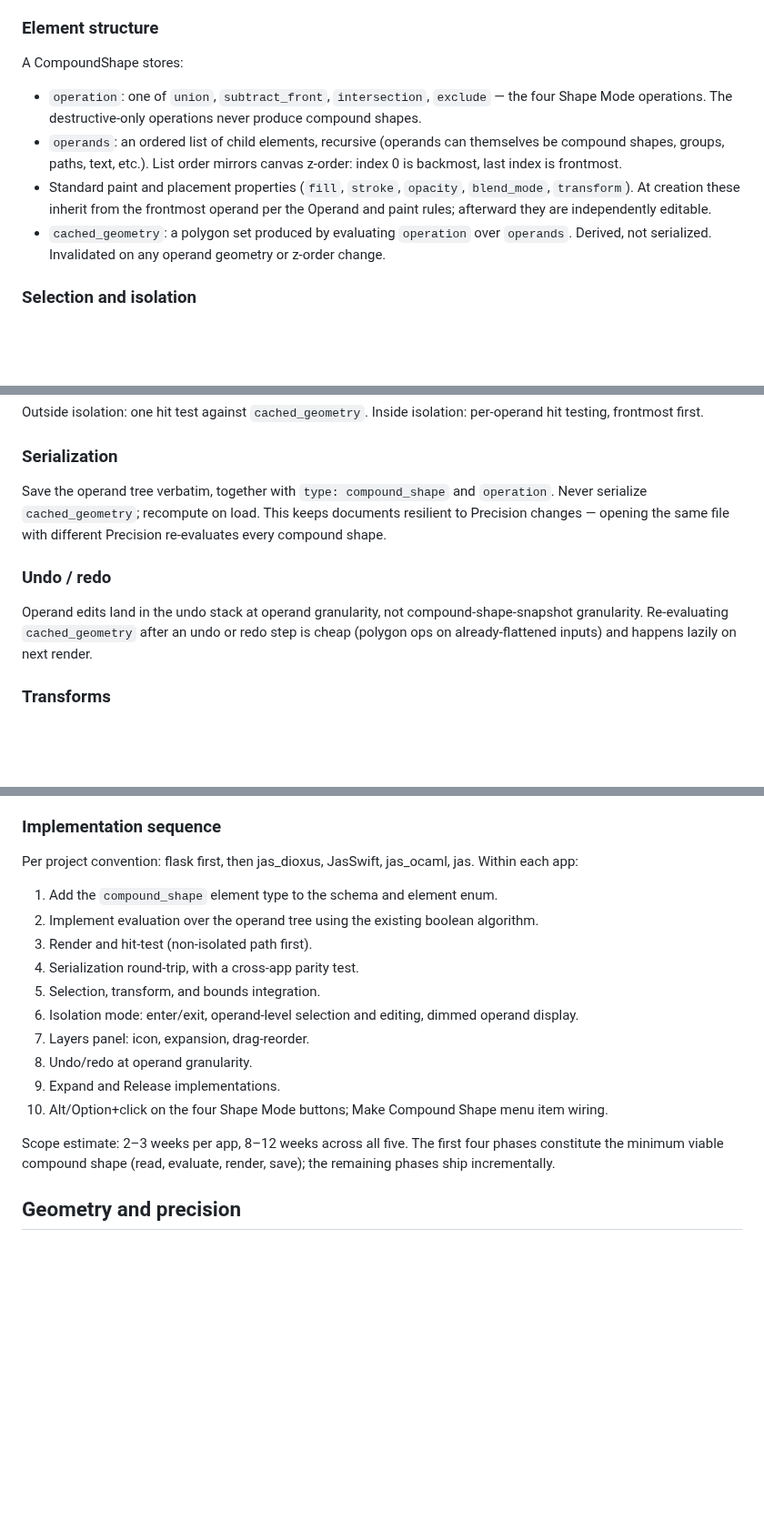
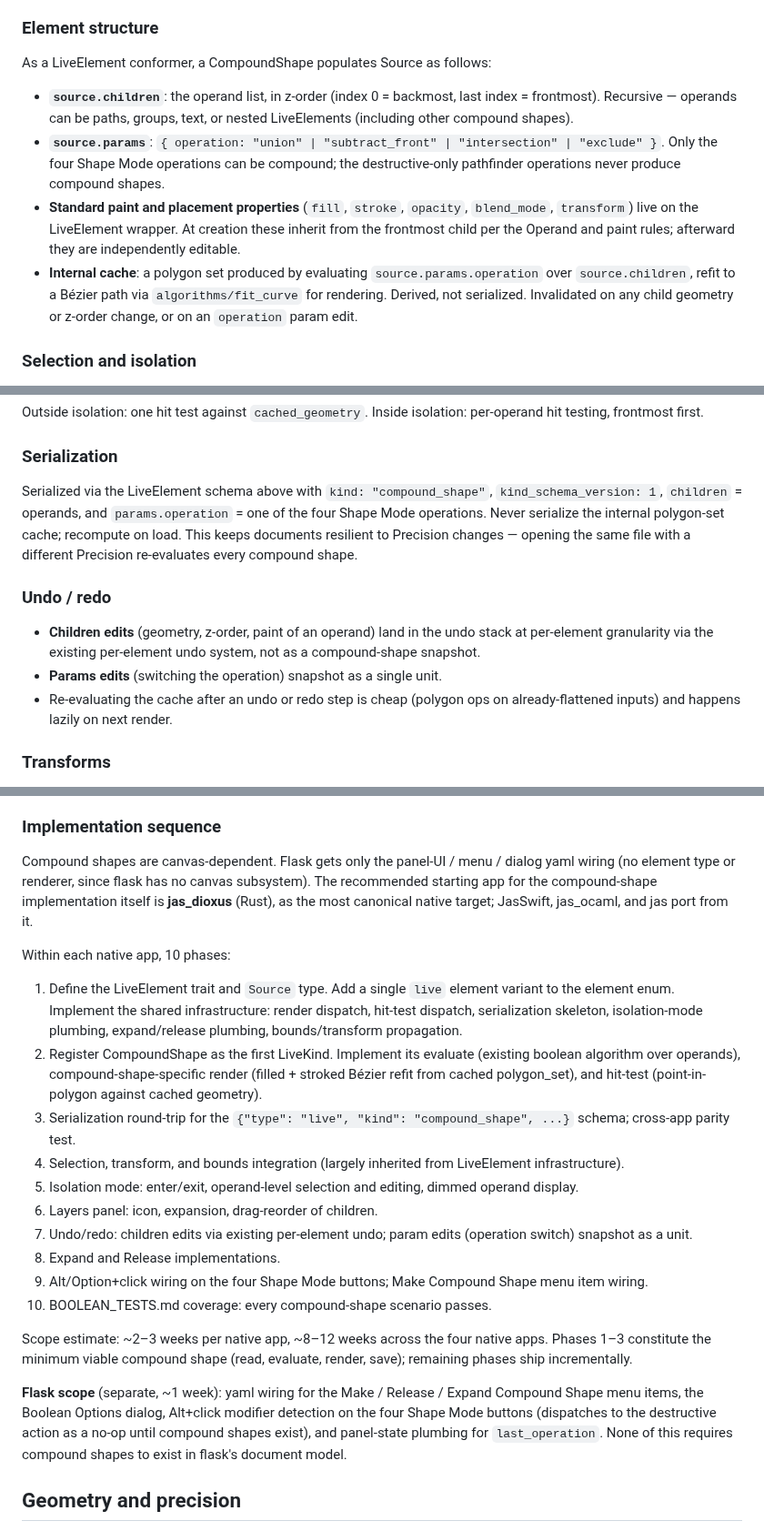
Before and after one commit to jyh/jas, a Markdown page: transcripts/BOOLEAN.md, 3 parts joined by grey strips. Shown at 91% size. Rendered like a GitHub page; blank space fills up the shorter version.

```diff
--- a/transcripts/BOOLEAN.md
+++ b/transcripts/BOOLEAN.md
@@ -69,12 +127,12 @@ Compound shapes are a new element kind. This section specifies their storage, se
 
 ### Element structure
 
-A CompoundShape stores:
+As a LiveElement conformer, a CompoundShape populates Source as follows:
 
-- `operation`: one of `union`, `subtract_front`, `intersection`, `exclude` — the four Shape Mode operations. The destructive-only operations never produce compound shapes.
-- `operands`: an ordered list of child elements, recursive (operands can themselves be compound shapes, groups, paths, text, etc.). List order mirrors canvas z-order: index 0 is backmost, last index is frontmost.
-- Standard paint and placement properties (`fill`, `stroke`, `opacity`, `blend_mode`, `transform`). At creation these inherit from the frontmost operand per the Operand and paint rules; afterward they are independently editable.
-- `cached_geometry`: a polygon set produced by evaluating `operation` over `operands`. Derived, not serialized. Invalidated on any operand geometry or z-order change.
+- **`source.children`**: the operand list, in z-order (index 0 = backmost, last index = frontmost). Recursive — operands can be paths, groups, text, or nested LiveElements (including other compound shapes).
+- **`source.params`**: `{ operation: "union" | "subtract_front" | "intersection" | "exclude" }`. Only the four Shape Mode operations can be compound; the destructive-only pathfinder operations never produce compound shapes.
+- **Standard paint and placement properties** (`fill`, `stroke`, `opacity`, `blend_mode`, `transform`) live on the LiveElement wrapper. At creation these inherit from the frontmost child per the Operand and paint rules; afterward they are independently editable.
+- **Internal cache**: a polygon set produced by evaluating `source.params.operation` over `source.children`, refit to a Bézier path via `algorithms/fit_curve` for rendering. Derived, not serialized. Invalidated on any child geometry or z-order change, or on an `operation` param edit.
 
 ### Selection and isolation
 
@@ -90,11 +148,13 @@ Outside isolation: one hit test against `cached_geometry`. Inside isolation: per
 
 ### Serialization
 
-Save the operand tree verbatim, together with `type: compound_shape` and `operation`. Never serialize `cached_geometry`; recompute on load. This keeps documents resilient to Precision changes — opening the same file with different Precision re-evaluates every compound shape.
+Serialized via the LiveElement schema above with `kind: "compound_shape"`, `kind_schema_version: 1`, `children` = operands, and `params.operation` = one of the four Shape Mode operations. Never serialize the internal polygon-set cache; recompute on load. This keeps documents resilient to Precision changes — opening the same file with a different Precision re-evaluates every compound shape.
 
 ### Undo / redo
 
-Operand edits land in the undo stack at operand granularity, not compound-shape-snapshot granularity. Re-evaluating `cached_geometry` after an undo or redo step is cheap (polygon ops on already-flattened inputs) and happens lazily on next render.
+- **Children edits** (geometry, z-order, paint of an operand) land in the undo stack at per-element granularity via the existing per-element undo system, not as a compound-shape snapshot.
+- **Params edits** (switching the operation) snapshot as a single unit.
+- Re-evaluating the cache after an undo or redo step is cheap (polygon ops on already-flattened inputs) and happens lazily on next render.
 
 ### Transforms
 
@@ -115,20 +175,24 @@ Compound shapes appear as expandable containers, visually distinguished from gro
 
 ### Implementation sequence
 
-Per project convention: flask first, then jas_dioxus, JasSwift, jas_ocaml, jas. Within each app:
+Compound shapes are canvas-dependent. Flask gets only the panel-UI / menu / dialog yaml wiring (no element type or renderer, since flask has no canvas subsystem). The recommended starting app for the compound-shape implementation itself is **jas_dioxus** (Rust), as the most canonical native target; JasSwift, jas_ocaml, and jas port from it.
 
-1. Add the `compound_shape` element type to the schema and element enum.
-2. Implement evaluation over the operand tree using the existing boolean algorithm.
-3. Render and hit-test (non-isolated path first).
-4. Serialization round-trip, with a cross-app parity test.
-5. Selection, transform, and bounds integration.
-6. Isolation mode: enter/exit, operand-level selection and editing, dimmed operand display.
-7. Layers panel: icon, expansion, drag-reorder.
-8. Undo/redo at operand granularity.
-9. Expand and Release implementations.
-10. Alt/Option+click on the four Shape Mode buttons; Make Compound Shape menu item wiring.
+Within each native app, 10 phases:
 
-Scope estimate: 2–3 weeks per app, 8–12 weeks across all five. The first four phases constitute the minimum viable compound shape (read, evaluate, render, save); the remaining phases ship incrementally.
+1. Define the LiveElement trait and `Source` type. Add a single `live` element variant to the element enum. Implement the shared infrastructure: render dispatch, hit-test dispatch, serialization skeleton, isolation-mode plumbing, expand/release plumbing, bounds/transform propagation.
+2. Register CompoundShape as the first LiveKind. Implement its evaluate (existing boolean algorithm over operands), compound-shape-specific render (filled + stroked Bézier refit from cached polygon_set), and hit-test (point-in-polygon against cached geometry).
+3. Serialization round-trip for the `{"type": "live", "kind": "compound_shape", ...}` schema; cross-app parity test.
+4. Selection, transform, and bounds integration (largely inherited from LiveElement infrastructure).
+5. Isolation mode: enter/exit, operand-level selection and editing, dimmed operand display.
+6. Layers panel: icon, expansion, drag-reorder of children.
+7. Undo/redo: children edits via existing per-element undo; param edits (operation switch) snapshot as a unit.
+8. Expand and Release implementations.
+9. Alt/Option+click wiring on the four Shape Mode buttons; Make Compound Shape menu item wiring.
+10. BOOLEAN_TESTS.md coverage: every compound-shape scenario passes.
+
+Scope estimate: ~2–3 weeks per native app, ~8–12 weeks across the four native apps. Phases 1–3 constitute the minimum viable compound shape (read, evaluate, render, save); remaining phases ship incrementally.
+
+**Flask scope** (separate, ~1 week): yaml wiring for the Make / Release / Expand Compound Shape menu items, the Boolean Options dialog, Alt+click modifier detection on the four Shape Mode buttons (dispatches to the destructive action as a no-op until compound shapes exist), and panel-state plumbing for `last_operation`. None of this requires compound shapes to exist in flask's document model.
 
 ## Geometry and precision
 
```
Also changed, not shown: other parts of transcripts/BOOLEAN.md (+59 -1 lines).
